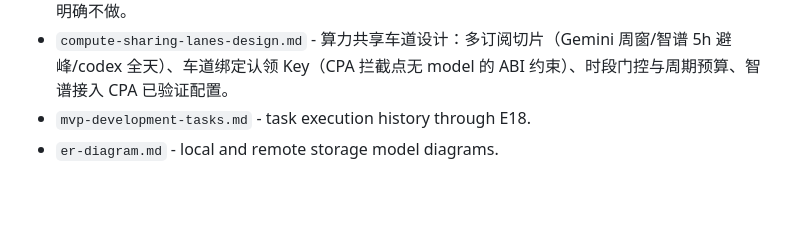
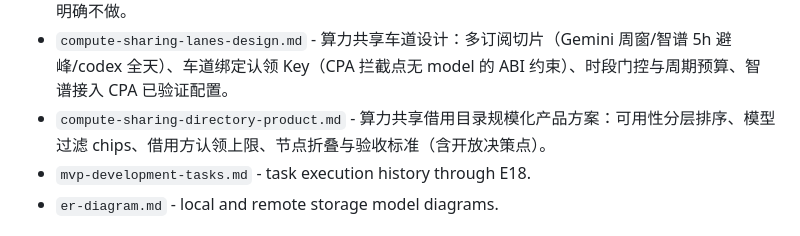
Before and after one commit to SKYhuangjing/ai-token-league, a Markdown page: doc/README.md, the part around the change. Drawn GitHub-style; blank space fills up the shorter version.

Commit message:
docs: compute-sharing directory at-scale product proposal

```diff
--- a/doc/README.md
+++ b/doc/README.md
@@ -23,6 +23,7 @@ This directory keeps the project documents after the v0.1 phase freeze.
 - `mysql-request-local-write-lock-design.md` - long-term design for replacing global MySQL write locking with request-local writes and scoped locks.
 - `web-performance-optimization-design.md` - 公开 Web 加载性能与展现优化设计：P0 传输层（gzip/缓存头/字体自托管）、P1 服务端取数与聚合缓存、P3 主题零重载与进场动效；读写分离拓扑与写路径明确不做。
 - `compute-sharing-lanes-design.md` - 算力共享车道设计：多订阅切片（Gemini 周窗/智谱 5h 避峰/codex 全天）、车道绑定认领 Key（CPA 拦截点无 model 的 ABI 约束）、时段门控与周期预算、智谱接入 CPA 已验证配置。
+- `compute-sharing-directory-product.md` - 算力共享借用目录规模化产品方案：可用性分层排序、模型过滤 chips、借用方认领上限、节点折叠与验收标准（含开放决策点）。
 - `mvp-development-tasks.md` - task execution history through E18.
 - `er-diagram.md` - local and remote storage model diagrams.
 
```
Also changed, not shown: doc/compute-sharing-directory-product.md (added, +146 -0 lines).
